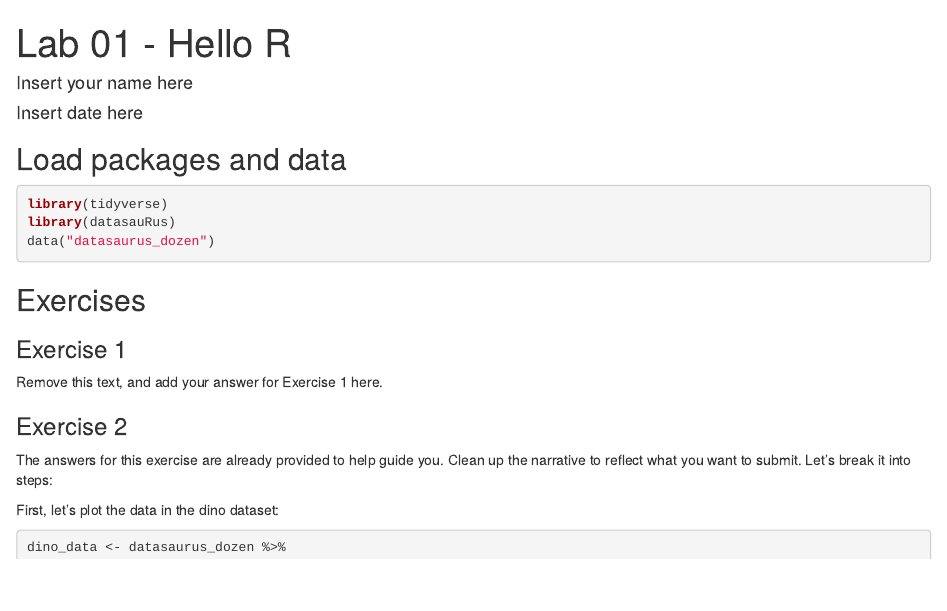
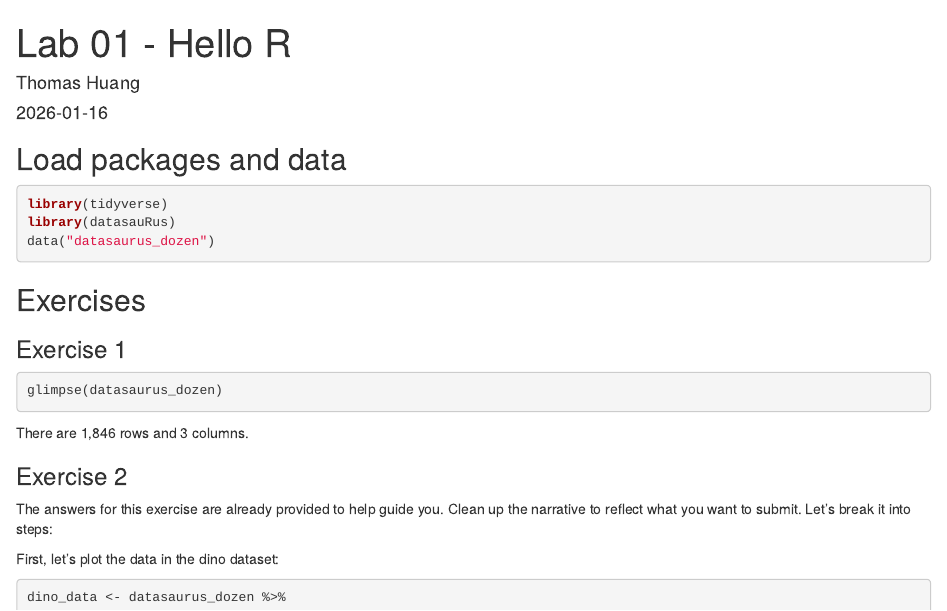
Before and after one commit to xhuanggg/lab-01-HelloR, an R Markdown document (lab-01-hello-r.Rmd): the page in a window 1100 px wide, from its top. Rendered offline with R 4.5, knitr and Pandoc, with nearby package versions; the code chunks are not run, so their results and figures are left out.

Commit message:
Added answer for Ex 1

````diff
--- a/lab-01-hello-r.Rmd
+++ b/lab-01-hello-r.Rmd
@@ -1,7 +1,7 @@
 ---
 title: "Lab 01 - Hello R"
-author: "Insert your name here"
-date: "Insert date here"
+author: "Thomas Huang"
+date: "2026-01-16"
 output:
   html_document:
     fig_height: 4
@@ -20,7 +20,10 @@ data("datasaurus_dozen")
 
 ### Exercise 1
 
-Remove this text, and add your answer for Exercise 1 here.
+```{r}
+glimpse(datasaurus_dozen)
+```
+There are 1,846 rows and 3 columns.
 
 ### Exercise 2
 
````
Also changed, not shown: lab-01-hello-r.html (added).
